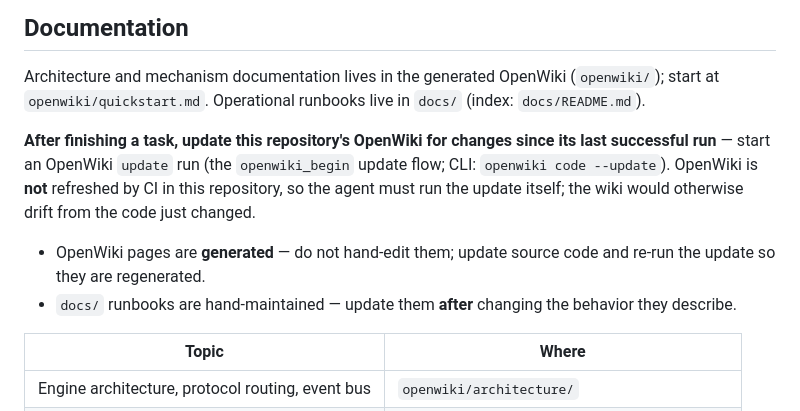
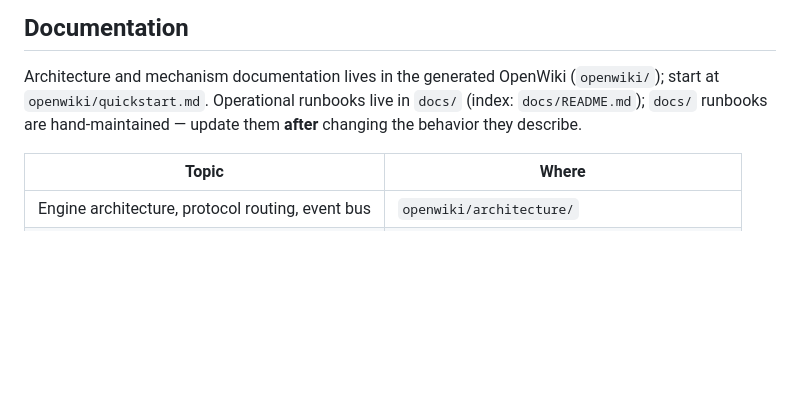
Before and after one commit to zkz098/limedl, a Markdown page: AGENTS.md, the part around the change. Rendered like a GitHub page; blank space fills up the shorter version.

Commit message:
docs(agents): drop the mandatory OpenWiki update step
The wiki is now refreshed on demand instead of being a required step after
every task.

```diff
--- a/AGENTS.md
+++ b/AGENTS.md
@@ -62,18 +62,8 @@ release if a dependency raises it again.
 
 Architecture and mechanism documentation lives in the generated OpenWiki
 (`openwiki/`); start at `openwiki/quickstart.md`. Operational runbooks live in
-`docs/` (index: `docs/README.md`).
-
-**After finishing a task, update this repository's OpenWiki for changes since its
-last successful run** — start an OpenWiki `update` run (the `openwiki_begin`
-update flow; CLI: `openwiki code --update`). OpenWiki is **not** refreshed by CI
-in this repository, so the agent must run the update itself; the wiki would
-otherwise drift from the code just changed.
-
-- OpenWiki pages are **generated** — do not hand-edit them; update source code
-  and re-run the update so they are regenerated.
-- `docs/` runbooks are hand-maintained — update them **after** changing the
-  behavior they describe.
+`docs/` (index: `docs/README.md`); `docs/` runbooks are hand-maintained — update
+them **after** changing the behavior they describe.
 
 | Topic | Where |
 | --- | --- |
```
